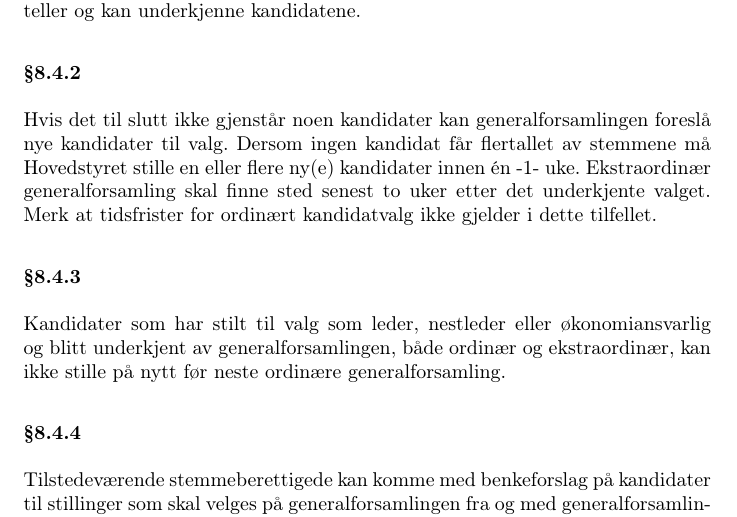
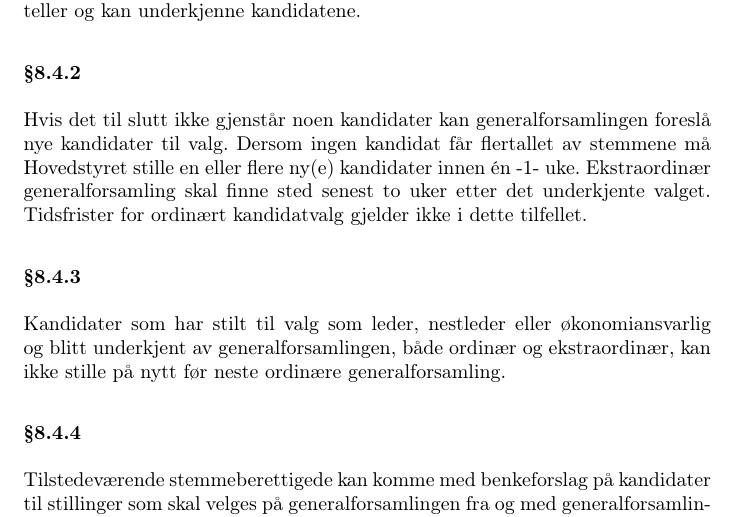
Before and after one commit to abakus-ntnu/statutter, a LaTeX document (abakus-statutter.tex, which reads abakus-statutter/08-generalforsamling.tex): part of page 10 of 15, cut so that both start at the same text. Compiled offline with pdfLaTeX.

Commit message:
§8.4.2 omskriving av siste setning

```diff
--- a/abakus-statutter/08-generalforsamling.tex
+++ b/abakus-statutter/08-generalforsamling.tex
@@ -105,8 +105,8 @@ Hvis det til slutt ikke gjenstår noen kandidater kan generalforsamlingen
 foreslå nye kandidater til valg. Dersom ingen
 kandidat får flertallet av stemmene må Hovedstyret stille en eller flere ny(e)
 kandidater innen én -1- uke. Ekstraordinær generalforsamling skal finne sted
-senest to uker etter det underkjente valget. Merk at tidsfrister for ordinært
-kandidatvalg ikke gjelder i dette tilfellet.
+senest to uker etter det underkjente valget. Tidsfrister for ordinært
+kandidatvalg gjelder ikke i dette tilfellet.
 
 \subsubsection{}
 Kandidater som har stilt til valg som leder, nestleder eller økonomiansvarlig
```
